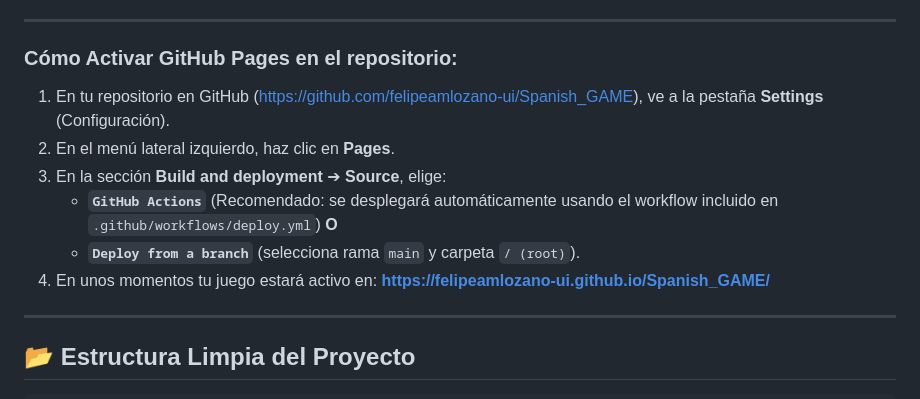
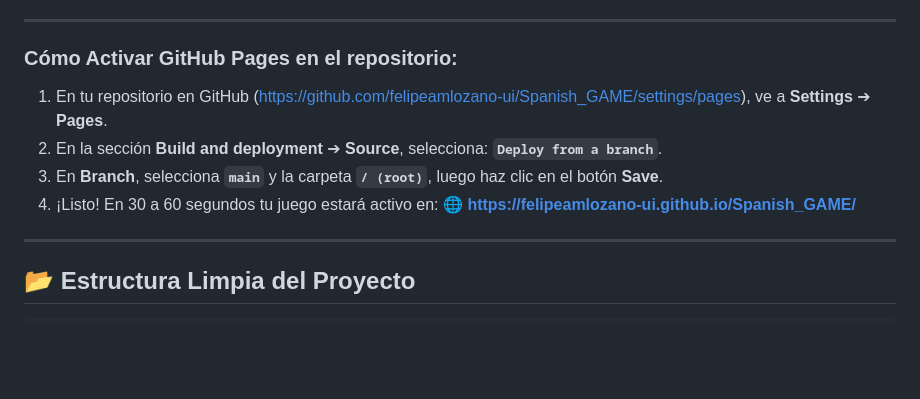
Before and after one commit to felipeamlozano-ui/Spanish_GAME, a Markdown page: README.md, the part around the change. GitHub-like rendering; blank space fills up the shorter version.

Commit message:
Update README with simplified branch deployment steps

```diff
--- a/README.md
+++ b/README.md
@@ -37,13 +37,12 @@ Tu enlace público de juego en GitHub Pages será:
 ---
 
 ### Cómo Activar GitHub Pages en el repositorio:
-1. En tu repositorio en GitHub ([https://github.com/felipeamlozano-ui/Spanish_GAME](https://github.com/felipeamlozano-ui/Spanish_GAME)), ve a la pestaña **Settings** (Configuración).
-2. En el menú lateral izquierdo, haz clic en **Pages**.
-3. En la sección **Build and deployment** ➔ **Source**, elige:
-   - **`GitHub Actions`** (Recomendado: se desplegará automáticamente usando el workflow incluido en `.github/workflows/deploy.yml`) **O**
-   - **`Deploy from a branch`** (selecciona rama `main` y carpeta `/ (root)`).
-4. En unos momentos tu juego estará activo en:
-   **https://felipeamlozano-ui.github.io/Spanish_GAME/**
+1. En tu repositorio en GitHub ([https://github.com/felipeamlozano-ui/Spanish_GAME/settings/pages](https://github.com/felipeamlozano-ui/Spanish_GAME/settings/pages)), ve a **Settings** ➔ **Pages**.
+2. En la sección **Build and deployment** ➔ **Source**, selecciona:
+   **`Deploy from a branch`**.
+3. En **Branch**, selecciona **`main`** y la carpeta **`/ (root)`**, luego haz clic en el botón **Save**.
+4. ¡Listo! En 30 a 60 segundos tu juego estará activo en:
+   🌐 **https://felipeamlozano-ui.github.io/Spanish_GAME/**
 
 ---
 
```
